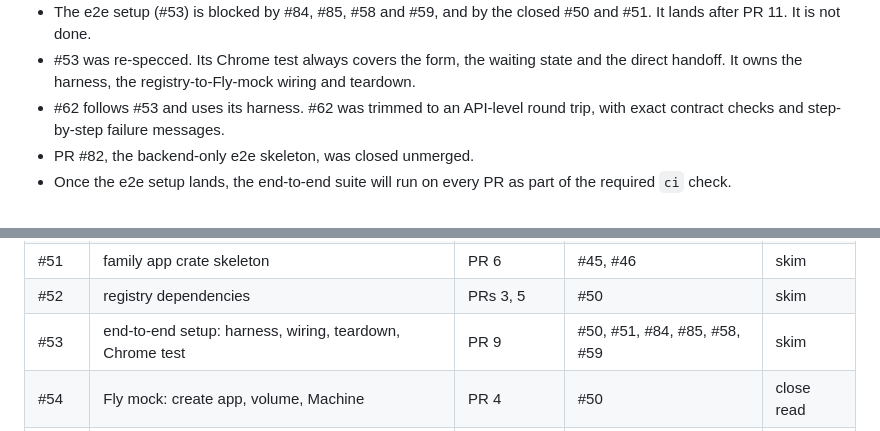
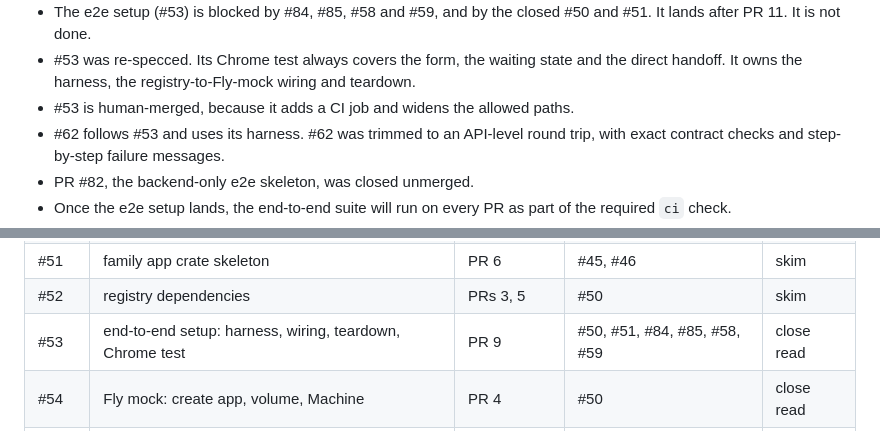
Before and after one commit to grantspeelman/family-ai, a Markdown page: first-build-pr-sequence.md, 2 parts joined by grey strips. Drawn GitHub-style.

Commit message:
Mark #53 as a human-merged close read
It adds a CI job and widens the allowed paths.

Co-Authored-By: Claude Opus 5.5 <noreply@anthropic.com>
Claude-Session: https://claude.ai/code/session_01Pm3H7LK7qPnrc2Qoe4WeDn

```diff
--- a/first-build-pr-sequence.md
+++ b/first-build-pr-sequence.md
@@ -68,6 +68,7 @@ PRs 2–9 are queued on the factory board as issues #45–#62. The Flutter skele
 - The front end comes before the end-to-end suite. #84 is blocked by #83, #60 and #61. #85 is blocked by #84.
 - The e2e setup (#53) is blocked by #84, #85, #58 and #59, and by the closed #50 and #51. It lands after PR 11. It is not done.
 - #53 was re-specced. Its Chrome test always covers the form, the waiting state and the direct handoff. It owns the harness, the registry-to-Fly-mock wiring and teardown.
+- #53 is human-merged, because it adds a CI job and widens the allowed paths.
 - #62 follows #53 and uses its harness. #62 was trimmed to an API-level round trip, with exact contract checks and step-by-step failure messages.
 - PR #82, the backend-only e2e skeleton, was closed unmerged.
 - Once the e2e setup lands, the end-to-end suite will run on every PR as part of the required `ci` check.
@@ -90,7 +91,7 @@ PRs 2–9 are queued on the factory board as issues #45–#62. The Flutter skele
 | #50 | Fly mock crate skeleton | PR 4 | #45, #46 | skim |
 | #51 | family app crate skeleton | PR 6 | #45, #46 | skim |
 | #52 | registry dependencies | PRs 3, 5 | #50 | skim |
-| #53 | end-to-end setup: harness, wiring, teardown, Chrome test | PR 9 | #50, #51, #84, #85, #58, #59 | skim |
+| #53 | end-to-end setup: harness, wiring, teardown, Chrome test | PR 9 | #50, #51, #84, #85, #58, #59 | close read |
 | #54 | Fly mock: create app, volume, Machine | PR 4 | #50 | close read |
 | #55 | family app: SQLite on its volume | PR 6 | #51 | close read |
 | #56 | registry: account store | PR 3 | #52 | close read |
```
